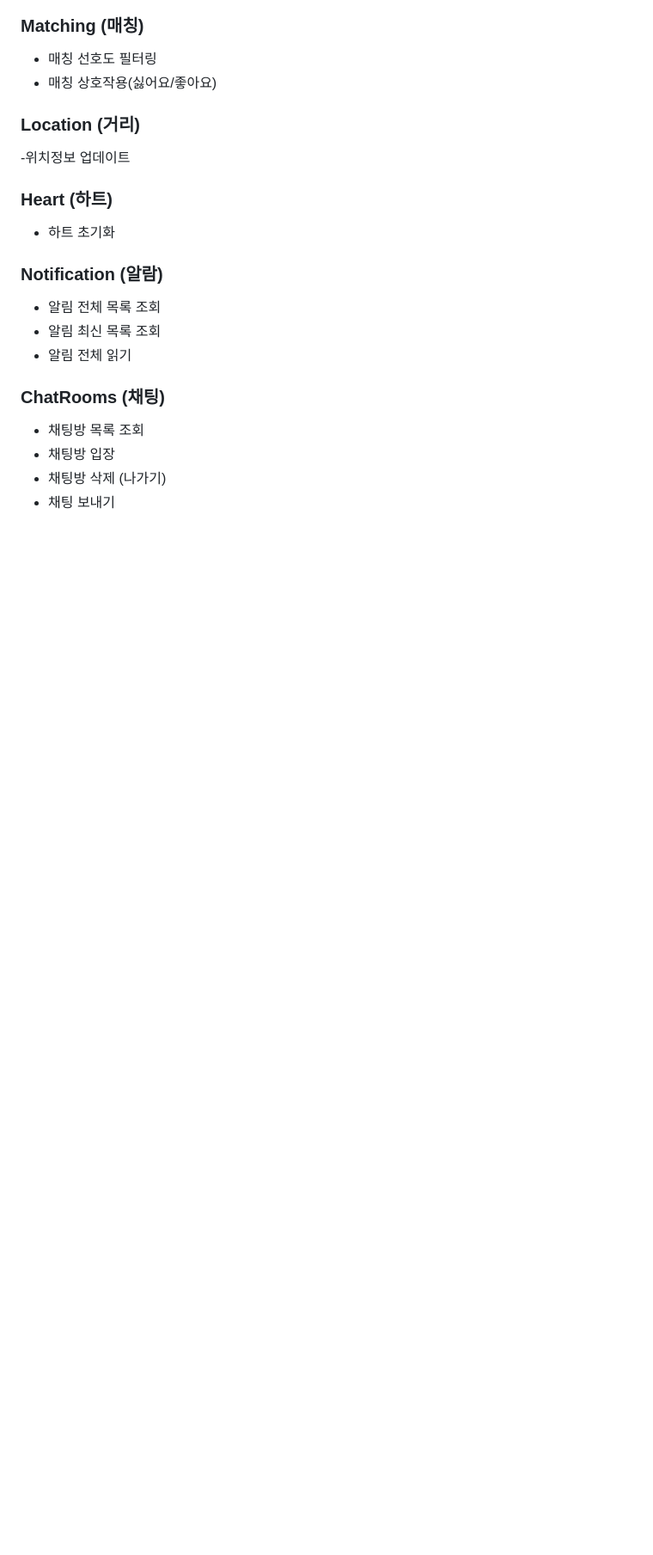
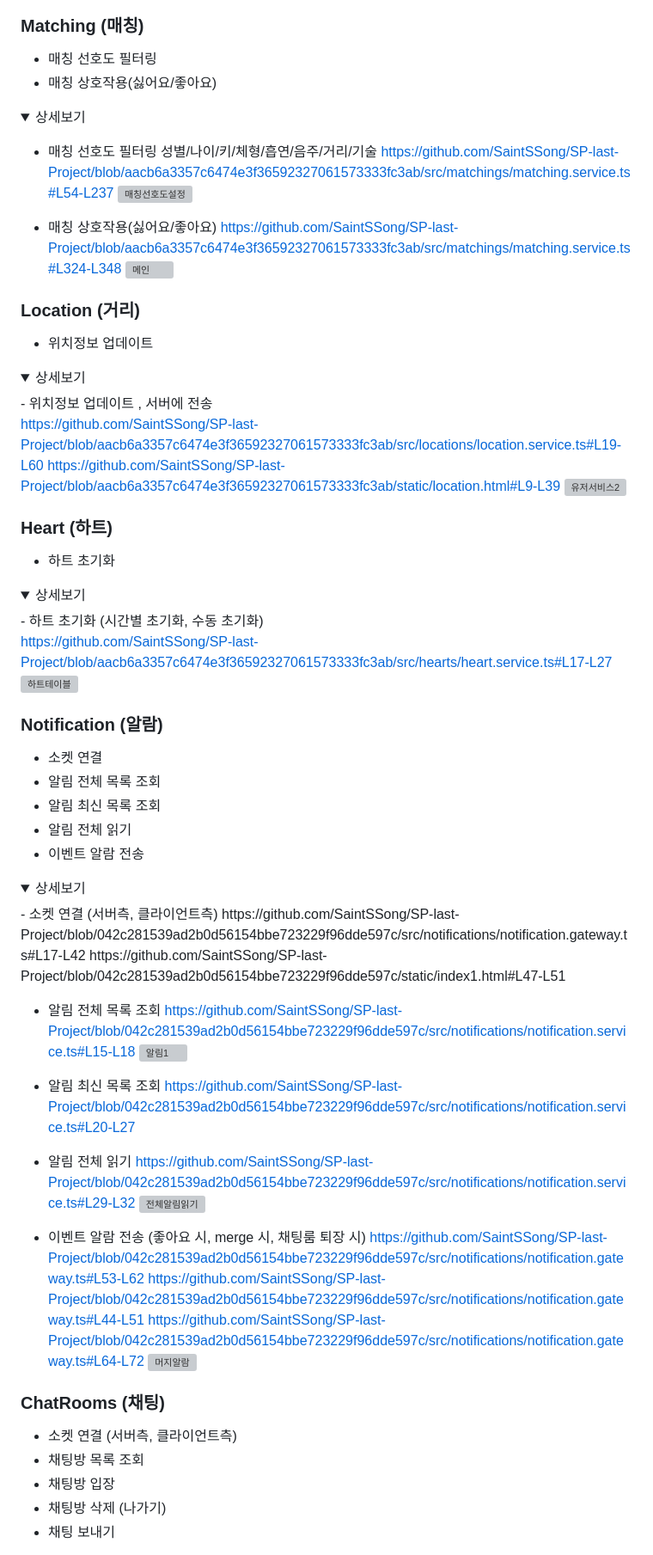
Before and after one commit to lunaradio24/mergeoverflow, a Markdown page: README.md, the part around one of its changes. Shown at 86% size. GitHub-like rendering; folded sections open; blank space fills up the shorter version; grey boxes are pictures that could not be loaded.

```diff
--- a/README.md
+++ b/README.md
@@ -265,15 +265,71 @@ https://github.com/SaintSSong/SP-last-Project/blob/759f53914a495e9491a8288660982
 ### Matching (매칭)
 - 매칭 선호도 필터링
 - 매칭 상호작용(싫어요/좋아요)
+<details>
+<summary>상세보기</summary>
+
+- 매칭 선호도 필터링 성별/나이/키/체형/흡연/음주/거리/기술
+https://github.com/SaintSSong/SP-last-Project/blob/aacb6a3357c6474e3f36592327061573333fc3ab/src/matchings/matching.service.ts#L54-L237
+![매칭선호도설정](https://github.com/user-attachments/assets/96cb74db-da5f-4861-aced-da2b81357de1)
+
+- 매칭 상호작용(싫어요/좋아요)
+https://github.com/SaintSSong/SP-last-Project/blob/aacb6a3357c6474e3f36592327061573333fc3ab/src/matchings/matching.service.ts#L324-L348
+![메인](https://github.com/user-attachments/assets/8016e819-5bf0-48f3-bca1-bb3bc7aaa3c2)
+</details>
+
 ### Location (거리)
--위치정보 업데이트
+- 위치정보 업데이트
+<details>
+<summary>상세보기</summary>
+- 위치정보 업데이트 , 서버에 전송
+
+https://github.com/SaintSSong/SP-last-Project/blob/aacb6a3357c6474e3f36592327061573333fc3ab/src/locations/location.service.ts#L19-L60
+https://github.com/SaintSSong/SP-last-Project/blob/aacb6a3357c6474e3f36592327061573333fc3ab/static/location.html#L9-L39
+![유저서비스2](https://github.com/user-attachments/assets/75e1dbed-c140-453b-b54c-c22ba176be36)
+</details>
+
 ### Heart (하트)
 - 하트 초기화
+<details>
+<summary>상세보기</summary>
+- 하트 초기화 (시간별 초기화, 수동 초기화)
+
+https://github.com/SaintSSong/SP-last-Project/blob/aacb6a3357c6474e3f36592327061573333fc3ab/src/hearts/heart.service.ts#L17-L27
+![하트테이블](https://github.com/user-attachments/assets/7d31100b-2b71-4e19-b45d-8df974ab811b)
+</details>
+
 ### Notification (알람)
+- 소켓 연결
 - 알림 전체 목록 조회
 - 알림 최신 목록 조회
 - 알림 전체 읽기
+- 이벤트 알람 전송
+<details>
+<summary>상세보기</summary>
+- 소켓 연결 (서버측, 클라이언트측)
+https://github.com/SaintSSong/SP-last-Project/blob/042c281539ad2b0d56154bbe723229f96dde597c/src/notifications/notification.gateway.ts#L17-L42
+https://github.com/SaintSSong/SP-last-Project/blob/042c281539ad2b0d56154bbe723229f96dde597c/static/index1.html#L47-L51
+
+- 알림 전체 목록 조회
+https://github.com/SaintSSong/SP-last-Project/blob/042c281539ad2b0d56154bbe723229f96dde597c/src/notifications/notification.service.ts#L15-L18
+![알림1](https://github.com/user-attachments/assets/5f257dd5-5a5e-4d6d-984d-b42158518e7d)
+
+- 알림 최신 목록 조회
+https://github.com/SaintSSong/SP-last-Project/blob/042c281539ad2b0d56154bbe723229f96dde597c/src/notifications/notification.service.ts#L20-L27
+
+- 알림 전체 읽기
+https://github.com/SaintSSong/SP-last-Project/blob/042c281539ad2b0d56154bbe723229f96dde597c/src/notifications/notification.service.ts#L29-L32
+![전체알림읽기](https://github.com/user-attachments/assets/61db05fe-9c8b-4a20-acb3-5e4a74a60909)
+
+- 이벤트 알람 전송 (좋아요 시, merge 시, 채팅룸 퇴장 시)
+https://github.com/SaintSSong/SP-last-Project/blob/042c281539ad2b0d56154bbe723229f96dde597c/src/notifications/notification.gateway.ts#L53-L62
+https://github.com/SaintSSong/SP-last-Project/blob/042c281539ad2b0d56154bbe723229f96dde597c/src/notifications/notification.gateway.ts#L44-L51
+https://github.com/SaintSSong/SP-last-Project/blob/042c281539ad2b0d56154bbe723229f96dde597c/src/notifications/notification.gateway.ts#L64-L72
+![머지알람](https://github.com/user-attachments/assets/93d590bb-e466-4e86-93cf-1969265e9bee)
+</details>
+
 ### ChatRooms (채팅)
+- 소켓 연결 (서버측, 클라이언트측)
 - 채팅방 목록 조회
 - 채팅방 입장
 - 채팅방 삭제 (나가기)
```
Also changed, not shown: other parts of README.md (+26 -2 lines).
